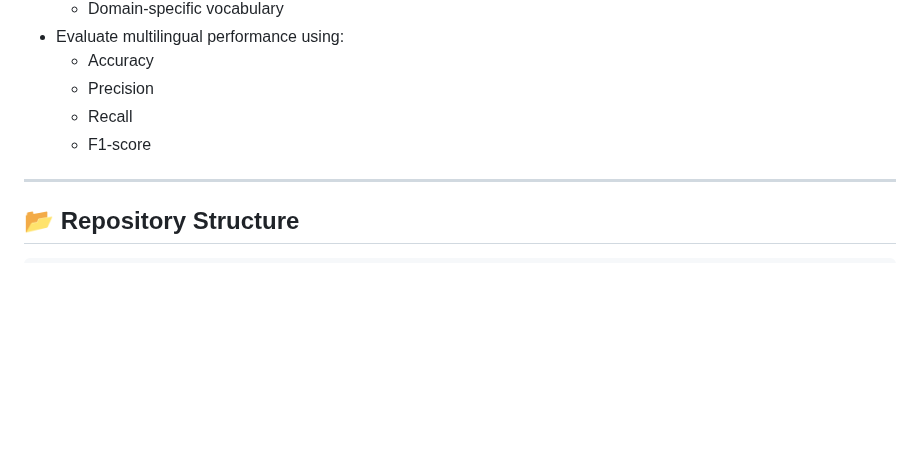
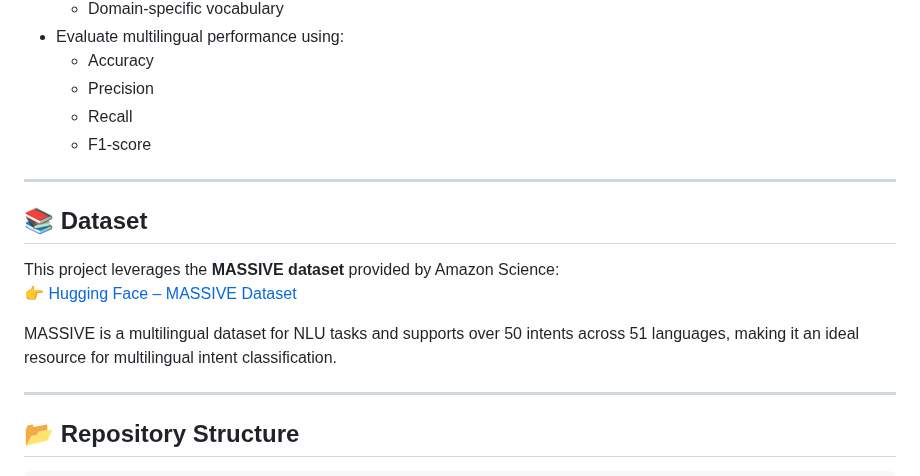
Before and after one commit to monikatyagiisc/deep-data-squad-19, a Markdown page: README.md, the part around the change. Rendered like a GitHub page; blank space fills up the shorter version.

Commit message:
Add dataset section to README.md with details on the MASSIVE dataset

```diff
--- a/README.md
+++ b/README.md
@@ -29,6 +29,15 @@ We fine-tune a transformer-based model (BERT) to accurately detect user intent a
   - Precision
   - Recall
   - F1-score
+
+---
+
+## 📚 Dataset
+
+This project leverages the **MASSIVE dataset** provided by Amazon Science:
+👉 [Hugging Face – MASSIVE Dataset](https://huggingface.co/datasets/AmazonScience/massive)
+
+MASSIVE is a multilingual dataset for NLU tasks and supports over 50 intents across 51 languages, making it an ideal resource for multilingual intent classification.
 
 ---
 
```
